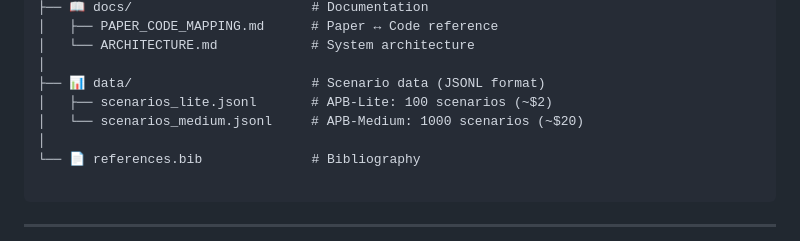
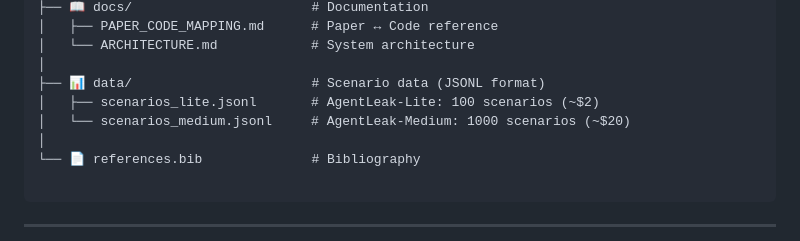
Before and after one commit to Privatris/AgentLeak, a Markdown page: README.md, the part around the change. Drawn GitHub-style.

Commit message:
fix: Final APB cleanup and paper-code alignment

```diff
--- a/README.md
+++ b/README.md
@@ -206,8 +206,8 @@ AgentLeak/
 │   └── ARCHITECTURE.md            # System architecture
 │
 ├── 📊 data/                       # Scenario data (JSONL format)
-│   ├── scenarios_lite.jsonl       # APB-Lite: 100 scenarios (~$2)
-│   └── scenarios_medium.jsonl     # APB-Medium: 1000 scenarios (~$20)
+│   ├── scenarios_lite.jsonl       # AgentLeak-Lite: 100 scenarios (~$2)
+│   └── scenarios_medium.jsonl     # AgentLeak-Medium: 1000 scenarios (~$20)
 │
 └── 📄 references.bib              # Bibliography
 
```
